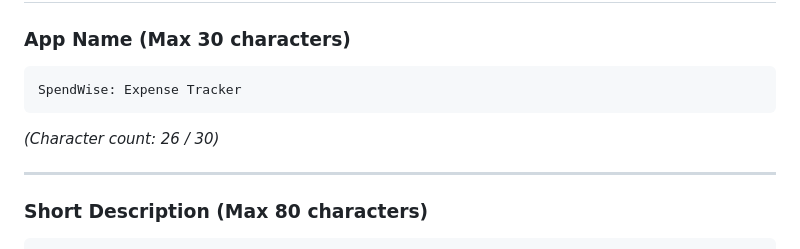
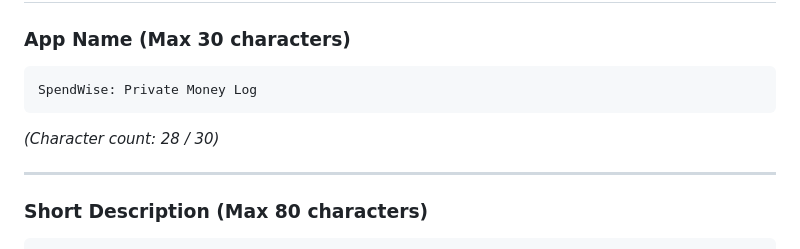
Before and after one commit to Beebs41/spendwise, a Markdown page: play_store_assets/STORE_LISTING.md, the part around the change. Drawn GitHub-style.

Commit message:
Update app title to SpendWise: Private Money Log

````diff
--- a/play_store_assets/STORE_LISTING.md
+++ b/play_store_assets/STORE_LISTING.md
@@ -6,9 +6,9 @@
 
 ### App Name (Max 30 characters)
 ```text
-SpendWise: Expense Tracker
+SpendWise: Private Money Log
 ```
-*(Character count: 26 / 30)*
+*(Character count: 28 / 30)*
 
 ---
 
````
